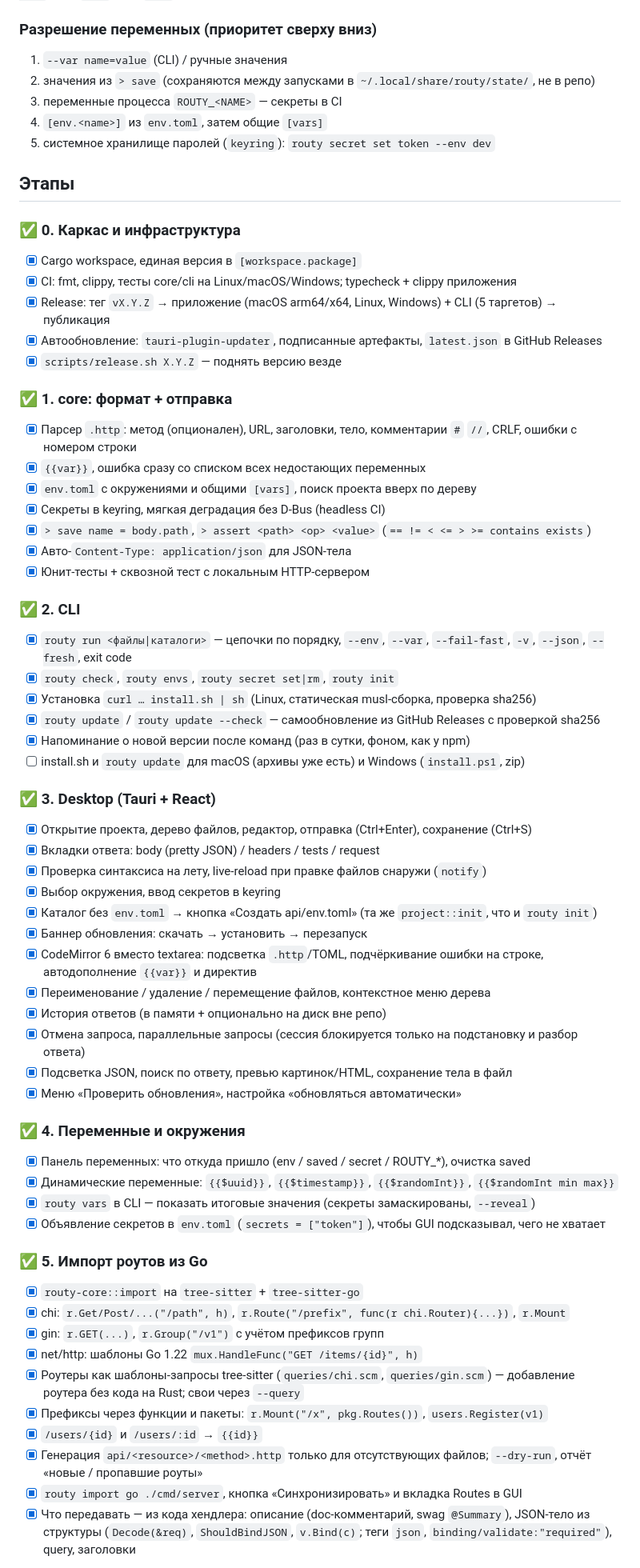
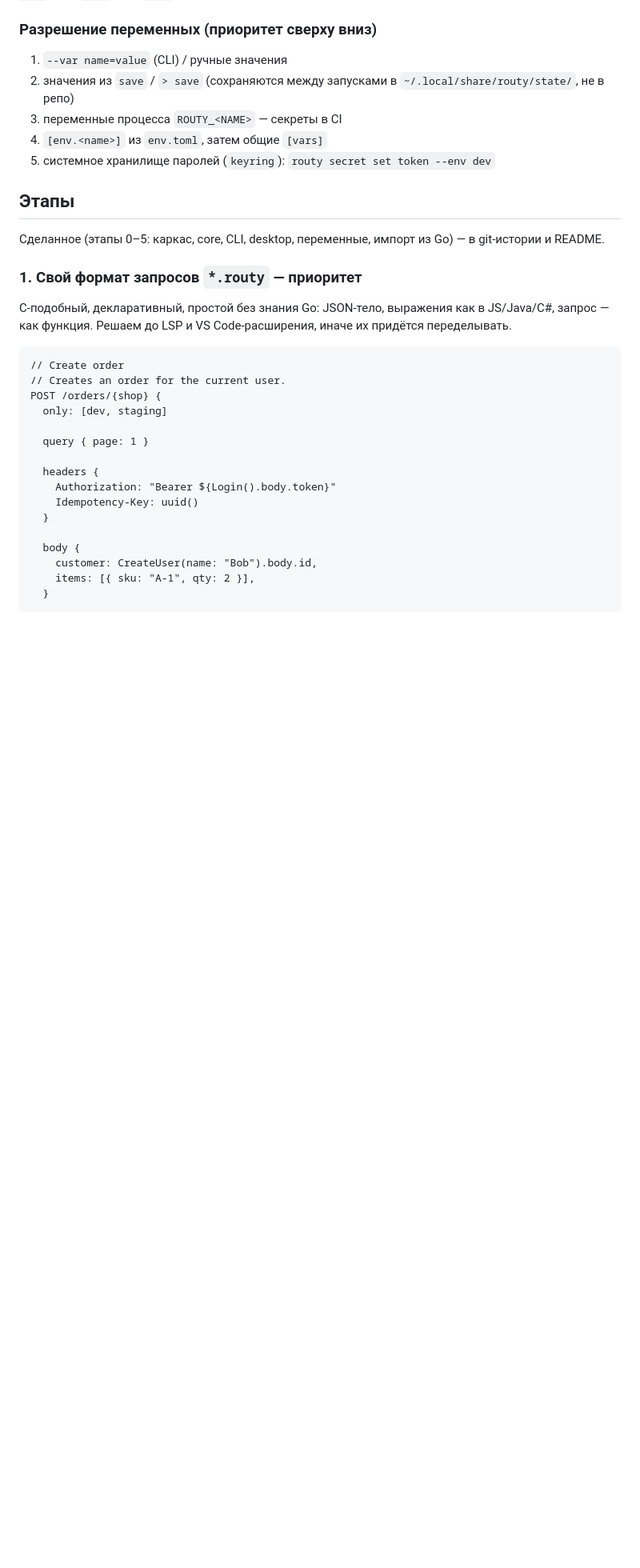
Before and after one commit to 1rowvy/outry, a Markdown page: PLAN.md, the part around one of its changes. Shown at 80% size. Drawn GitHub-style; blank space fills up the shorter version.

Commit message:
PLAN: own .routy format as top priority

````diff
--- a/PLAN.md
+++ b/PLAN.md
@@ -21,67 +21,34 @@ GUI и CLI не могут разъехаться: оба вызывают од
 ### Разрешение переменных (приоритет сверху вниз)
 
 1. `--var name=value` (CLI) / ручные значения
-2. значения из `> save` (сохраняются между запусками в `~/.local/share/routy/state/`, не в репо)
+2. значения из `save` / `> save` (сохраняются между запусками в `~/.local/share/routy/state/`, не в репо)
 3. переменные процесса `ROUTY_<NAME>` — секреты в CI
 4. `[env.<name>]` из `env.toml`, затем общие `[vars]`
 5. системное хранилище паролей (`keyring`): `routy secret set token --env dev`
 
 ## Этапы
 
-### ✅ 0. Каркас и инфраструктура
-- [x] Cargo workspace, единая версия в `[workspace.package]`
-- [x] CI: fmt, clippy, тесты core/cli на Linux/macOS/Windows; typecheck + clippy приложения
-- [x] Release: тег `vX.Y.Z` → приложение (macOS arm64/x64, Linux, Windows) + CLI (5 таргетов) → публикация
-- [x] Автообновление: `tauri-plugin-updater`, подписанные артефакты, `latest.json` в GitHub Releases
-- [x] `scripts/release.sh X.Y.Z` — поднять версию везде
+Сделанное (этапы 0–5: каркас, core, CLI, desktop, переменные, импорт из Go) — в git-истории и README.
 
-### ✅ 1. core: формат + отправка
-- [x] Парсер `.http`: метод (опционален), URL, заголовки, тело, комментарии `#` `//`, CRLF, ошибки с номером строки
-- [x] `{{var}}`, ошибка сразу со списком всех недостающих переменных
-- [x] `env.toml` с окружениями и общими `[vars]`, поиск проекта вверх по дереву
-- [x] Секреты в keyring, мягкая деградация без D-Bus (headless CI)
-- [x] `> save name = body.path`, `> assert <path> <op> <value>` (`== != < <= > >= contains exists`)
-- [x] Авто-`Content-Type: application/json` для JSON-тела
-- [x] Юнит-тесты + сквозной тест с локальным HTTP-сервером
+### 1. Свой формат запросов `*.routy` — приоритет
+C-подобный, декларативный, простой без знания Go: JSON-тело, выражения как в JS/Java/C#, запрос — как функция.
+Решаем до LSP и VS Code-расширения, иначе их придётся переделывать.
 
-### ✅ 2. CLI
-- [x] `routy run <файлы|каталоги>` — цепочки по порядку, `--env`, `--var`, `--fail-fast`, `-v`, `--json`, `--fresh`, exit code
-- [x] `routy check`, `routy envs`, `routy secret set|rm`, `routy init`
-- [x] Установка `curl … install.sh | sh` (Linux, статическая musl-сборка, проверка sha256)
-- [x] `routy update` / `routy update --check` — самообновление из GitHub Releases с проверкой sha256
-- [x] Напоминание о новой версии после команд (раз в сутки, фоном, как у npm)
-- [ ] install.sh и `routy update` для macOS (архивы уже есть) и Windows (`install.ps1`, zip)
+```
+// Create order
+// Creates an order for the current user.
+POST /orders/{shop} {
+  only: [dev, staging]
 
-### ✅ 3. Desktop (Tauri + React)
-- [x] Открытие проекта, дерево файлов, редактор, отправка (Ctrl+Enter), сохранение (Ctrl+S)
-- [x] Вкладки ответа: body (pretty JSON) / headers / tests / request
-- [x] Проверка синтаксиса на лету, live-reload при правке файлов снаружи (`notify`)
-- [x] Выбор окружения, ввод секретов в keyring
-- [x] Каталог без `env.toml` → кнопка «Создать api/env.toml» (та же `project::init`, что и `routy init`)
-- [x] Баннер обновления: скачать → установить → перезапуск
-- [x] CodeMirror 6 вместо textarea: подсветка `.http`/TOML, подчёркивание ошибки на строке, автодополнение `{{var}}` и директив
-- [x] Переименование / удаление / перемещение файлов, контекстное меню дерева
-- [x] История ответов (в памяти + опционально на диск вне репо)
-- [x] Отмена запроса, параллельные запросы (сессия блокируется только на подстановку и разбор ответа)
-- [x] Подсветка JSON, поиск по ответу, превью картинок/HTML, сохранение тела в файл
-- [x] Меню «Проверить обновления», настройка «обновляться автоматически»
+  query { page: 1 }
 
-### ✅ 4. Переменные и окружения
-- [x] Панель переменных: что откуда пришло (env / saved / secret / ROUTY_*), очистка saved
-- [x] Динамические переменные: `{{$uuid}}`, `{{$timestamp}}`, `{{$randomInt}}`, `{{$randomInt min max}}`
-- [x] `routy vars` в CLI — показать итоговые значения (секреты замаскированы, `--reveal`)
-- [x] Объявление секретов в `env.toml` (`secrets = ["token"]`), чтобы GUI подсказывал, чего не хватает
+  headers {
+    Authorization: "Bearer ${Login().body.token}"
+    Idempotency-Key: uuid()
+  }
 
-### ✅ 5. Импорт роутов из Go
-- [x] `routy-core::import` на `tree-sitter` + `tree-sitter-go`
-- [x] chi: `r.Get/Post/...("/path", h)`, `r.Route("/prefix", func(r chi.Router){...})`, `r.Mount`
-- [x] gin: `r.GET(...)`, `r.Group("/v1")` с учётом префиксов групп
-- [x] net/http: шаблоны Go 1.22 `mux.HandleFunc("GET /items/{id}", h)`
-- [x] Роутеры как шаблоны-запросы tree-sitter (`queries/chi.scm`, `queries/gin.scm`) — добавление роутера без кода на Rust; свои через `--query`
-- [x] Префиксы через функции и пакеты: `r.Mount("/x", pkg.Routes())`, `users.Register(v1)`
-- [x] `/users/{id}` и `/users/:id` → `{{id}}`
-- [x] Генерация `api/<resource>/<method>.http` только для отсутствующих файлов; `--dry-run`, отчёт «новые / пропавшие роуты»
-- [x] `routy import go ./cmd/server`, кнопка «Синхронизировать» и вкладка Routes в GUI
-- [x] Что передавать — из кода хендлера: описание (doc-комментарий, swag `@Summary`), JSON-тело из структуры
-  (`Decode(&req)`, `ShouldBindJSON`, `v.Bind(c)`; теги `json`, `binding/validate:"required"`), query, заголовки
+  body {
+    customer: CreateUser(name: "Bob").body.id,
+    items: [{ sku: "A-1", qty: 2 }],
+  }
 
````
Also changed, not shown: other parts of PLAN.md (+83 -37 lines).
